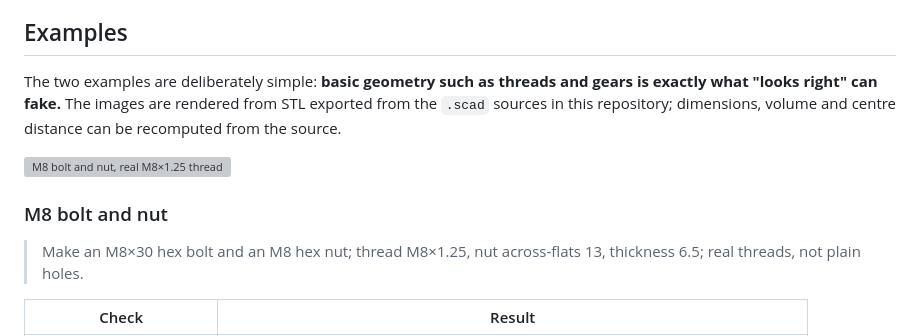
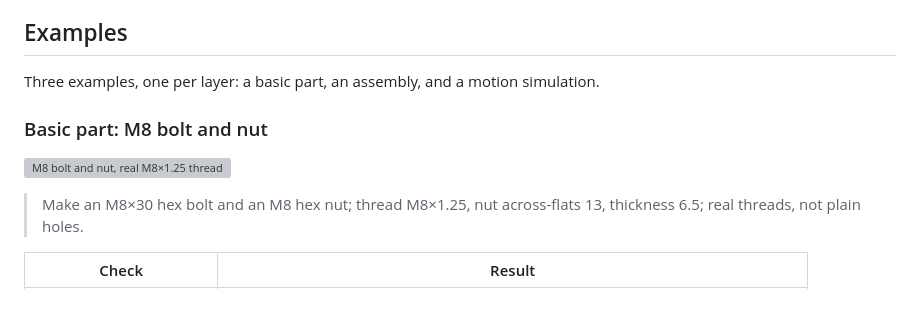
Before and after one commit to songsenand/yingzao, a Markdown page: README.en.md, the part around one of its changes. GitHub-like rendering; blank space fills up the shorter version; grey boxes are pictures that could not be loaded.

```diff
--- a/README.en.md
+++ b/README.en.md
@@ -69,11 +69,11 @@ It is not aimed at the chat-box demo of "draw me a part". The **multimodal LLM**
 
 ## Examples
 
-The two examples are deliberately simple: **basic geometry such as threads and gears is exactly what "looks right" can fake.** The images are rendered from STL exported from the `.scad` sources in this repository; dimensions, volume and centre distance can be recomputed from the source.
+Three examples, one per layer: a basic part, an assembly, and a motion simulation.
+
+### Basic part: M8 bolt and nut
 
 ![M8 bolt and nut, real M8×1.25 thread](docs/images/readme/m8-bolt-nut.png)
-
-### M8 bolt and nut
 
 > Make an M8×30 hex bolt and an M8 hex nut; thread M8×1.25, nut across-flats 13, thickness 6.5; real threads, not plain holes.
 
```
Also changed, not shown: other parts of README.en.md (+27 -16 lines), README.md (+30 -20 lines), docs/images/readme/ball-valve-90.gif (added), docs/images/readme/reducer-64.png (added), 1 other file.
